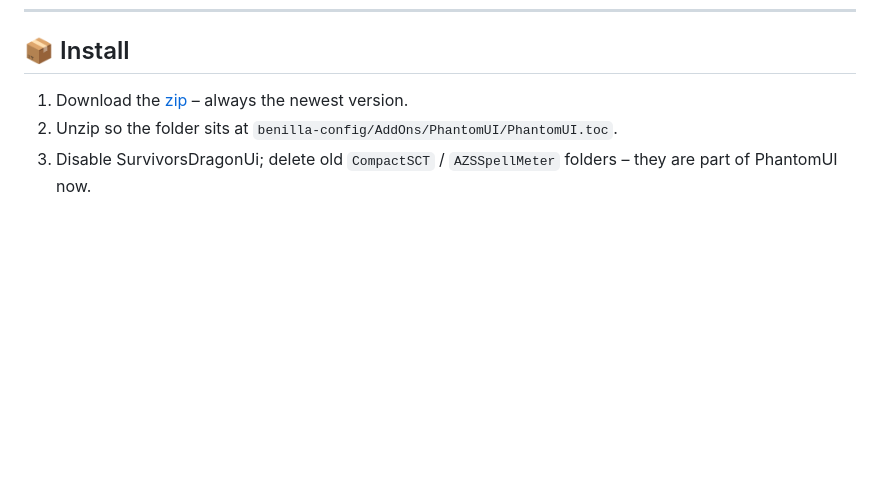
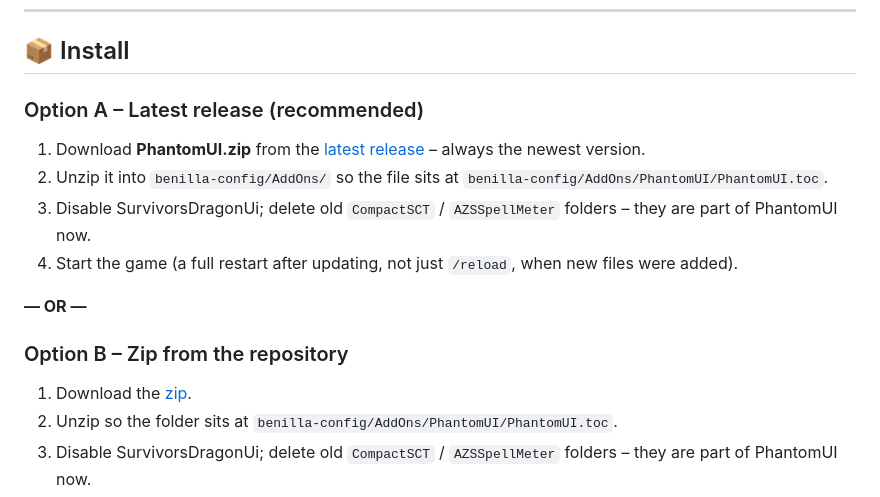
Before and after one commit to Phantom2796/PhantomUI, a Markdown page: README.md, the part around the change. Rendered like a GitHub page; blank space fills up the shorter version.

```diff
--- a/README.md
+++ b/README.md
@@ -57,7 +57,17 @@
 ---
 
 ## 📦 Install
-1. Download the [zip](https://github.com/Phantom2796/PhantomUI/raw/main/download/PhantomUI.zip) – always the newest version.
+
+### Option A – Latest release (recommended)
+1. Download **PhantomUI.zip** from the [latest release](https://github.com/Phantom2796/PhantomUI/releases/latest/download/PhantomUI.zip) – always the newest version.
+2. Unzip it into `benilla-config/AddOns/` so the file sits at `benilla-config/AddOns/PhantomUI/PhantomUI.toc`.
+3. Disable SurvivorsDragonUi; delete old `CompactSCT` / `AZSSpellMeter` folders – they are part of PhantomUI now.
+4. Start the game (a full restart after updating, not just `/reload`, when new files were added).
+
+**— OR —**
+
+### Option B – Zip from the repository
+1. Download the [zip](https://github.com/Phantom2796/PhantomUI/raw/main/PhantomUI/download/PhantomUI.zip).
 2. Unzip so the folder sits at `benilla-config/AddOns/PhantomUI/PhantomUI.toc`.
 3. Disable SurvivorsDragonUi; delete old `CompactSCT` / `AZSSpellMeter` folders – they are part of PhantomUI now.
 4. Start the game (a full restart after updating, not just `/reload`, when new files were added).
```
